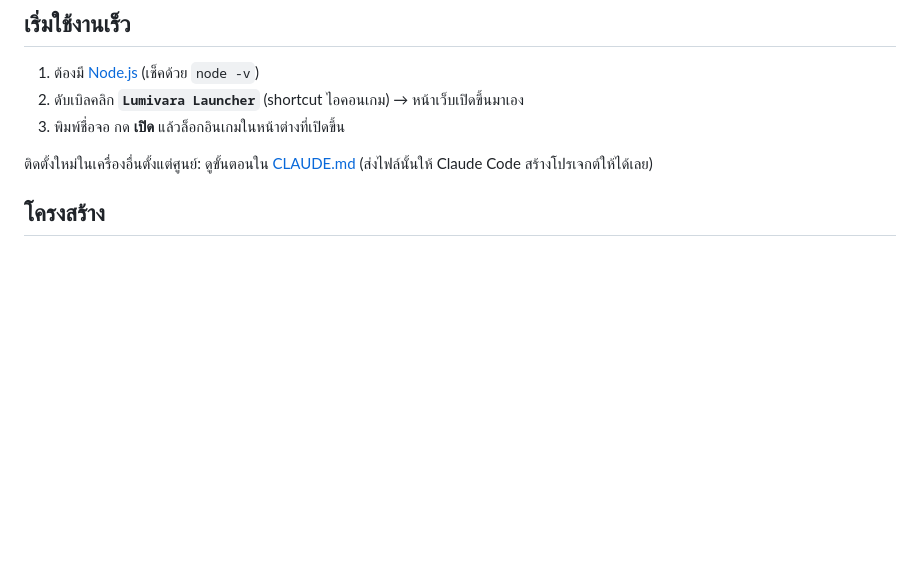
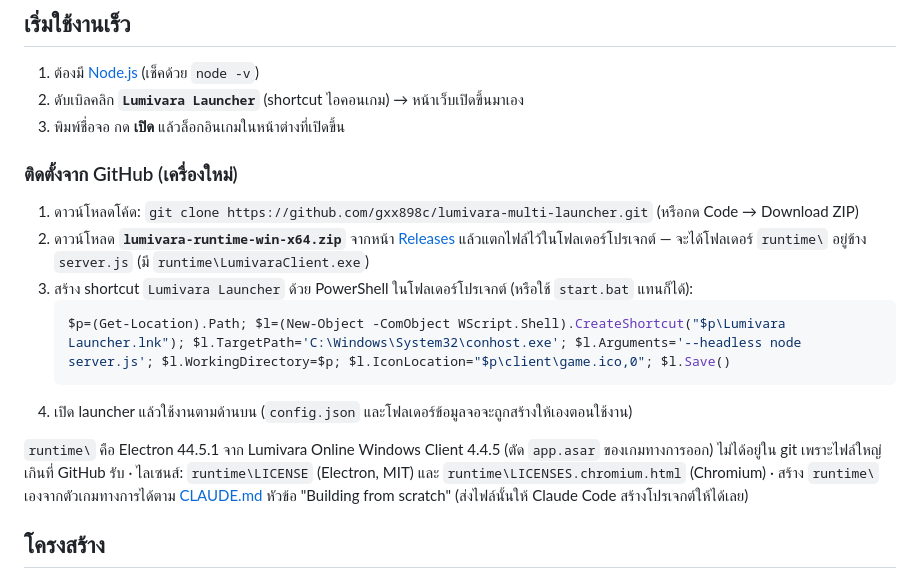
Before and after one commit to gxx898c/lumivara-multi-launcher, a Markdown page: README.md, the part around the change. GitHub-like rendering; blank space fills up the shorter version.

Commit message:
Document installing from GitHub with the runtime release asset
runtime/ is too large for git (235 MB exe), so it ships as the release
asset lumivara-runtime-win-x64.zip, including Electron's MIT LICENSE and
LICENSES.chromium.html.

Co-Authored-By: Claude Opus 5.5 <noreply@anthropic.com>

````diff
--- a/README.md
+++ b/README.md
@@ -28,7 +28,16 @@
 2. ดับเบิลคลิก **`Lumivara Launcher`** (shortcut ไอคอนเกม) → หน้าเว็บเปิดขึ้นมาเอง
 3. พิมพ์ชื่อจอ กด **เปิด** แล้วล็อกอินเกมในหน้าต่างที่เปิดขึ้น
 
-ติดตั้งใหม่ในเครื่องอื่นตั้งแต่ศูนย์: ดูขั้นตอนใน [CLAUDE.md](CLAUDE.md) (ส่งไฟล์นั้นให้ Claude Code สร้างโปรเจกต์ให้ได้เลย)
+### ติดตั้งจาก GitHub (เครื่องใหม่)
+1. ดาวน์โหลดโค้ด: `git clone https://github.com/gxx898c/lumivara-multi-launcher.git` (หรือกด Code → Download ZIP)
+2. ดาวน์โหลด **`lumivara-runtime-win-x64.zip`** จากหน้า [Releases](https://github.com/gxx898c/lumivara-multi-launcher/releases) แล้วแตกไฟล์ไว้ในโฟลเดอร์โปรเจกต์ — จะได้โฟลเดอร์ `runtime\` อยู่ข้าง `server.js` (มี `runtime\LumivaraClient.exe`)
+3. สร้าง shortcut `Lumivara Launcher` ด้วย PowerShell ในโฟลเดอร์โปรเจกต์ (หรือใช้ `start.bat` แทนก็ได้):
+   ```powershell
+   $p=(Get-Location).Path; $l=(New-Object -ComObject WScript.Shell).CreateShortcut("$p\Lumivara Launcher.lnk"); $l.TargetPath='C:\Windows\System32\conhost.exe'; $l.Arguments='--headless node server.js'; $l.WorkingDirectory=$p; $l.IconLocation="$p\client\game.ico,0"; $l.Save()
+   ```
+4. เปิด launcher แล้วใช้งานตามด้านบน (`config.json` และโฟลเดอร์ข้อมูลจอจะถูกสร้างให้เองตอนใช้งาน)
+
+`runtime\` คือ Electron 44.5.1 จาก Lumivara Online Windows Client 4.4.5 (ตัด `app.asar` ของเกมทางการออก) ไม่ได้อยู่ใน git เพราะไฟล์ใหญ่เกินที่ GitHub รับ · ไลเซนส์: `runtime\LICENSE` (Electron, MIT) และ `runtime\LICENSES.chromium.html` (Chromium) · สร้าง `runtime\` เองจากตัวเกมทางการได้ตาม [CLAUDE.md](CLAUDE.md) หัวข้อ "Building from scratch" (ส่งไฟล์นั้นให้ Claude Code สร้างโปรเจกต์ให้ได้เลย)
 
 ## โครงสร้าง
 - `server.js` — ตัว launcher + API ของ web console ที่ `http://localhost:4321` (Node.js ไม่มี dependency)
````
Also changed, not shown: CLAUDE.md (+9 -1 lines).
